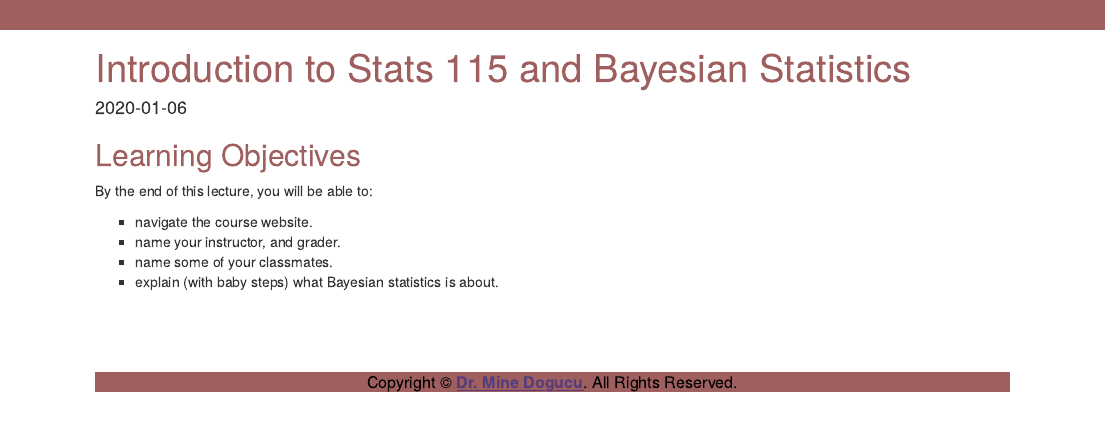
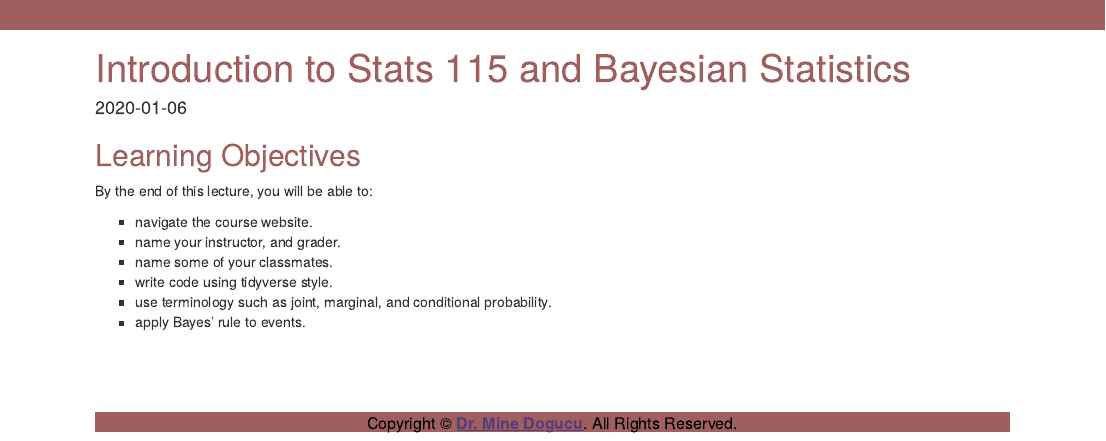
Before and after one commit to anhnguyendepocen/stats115-wi20-website, an R Markdown document (slo/slo-1a-intro.Rmd): the page in a window 1100 px wide, from its top. The pictures show the output file slo/slo-1a-intro.html that the author committed with the source, opened offline.

Commit message:
add new objectives to slo-1a

```diff
--- a/slo/slo-1a-intro.Rmd
+++ b/slo/slo-1a-intro.Rmd
@@ -15,7 +15,9 @@ By the end of this lecture, you will be able to:
 - navigate the course website.
 - name your instructor, and grader.
 - name some of your classmates.
-- explain (with baby steps) what Bayesian statistics is about.
+- write code using tidyverse style.
+- use terminology such as joint, marginal, and conditional probability.
+- apply Bayes' rule to events.
 
 <br>
 <br>
```
Also changed, not shown: slo/slo-1a-intro.html.
